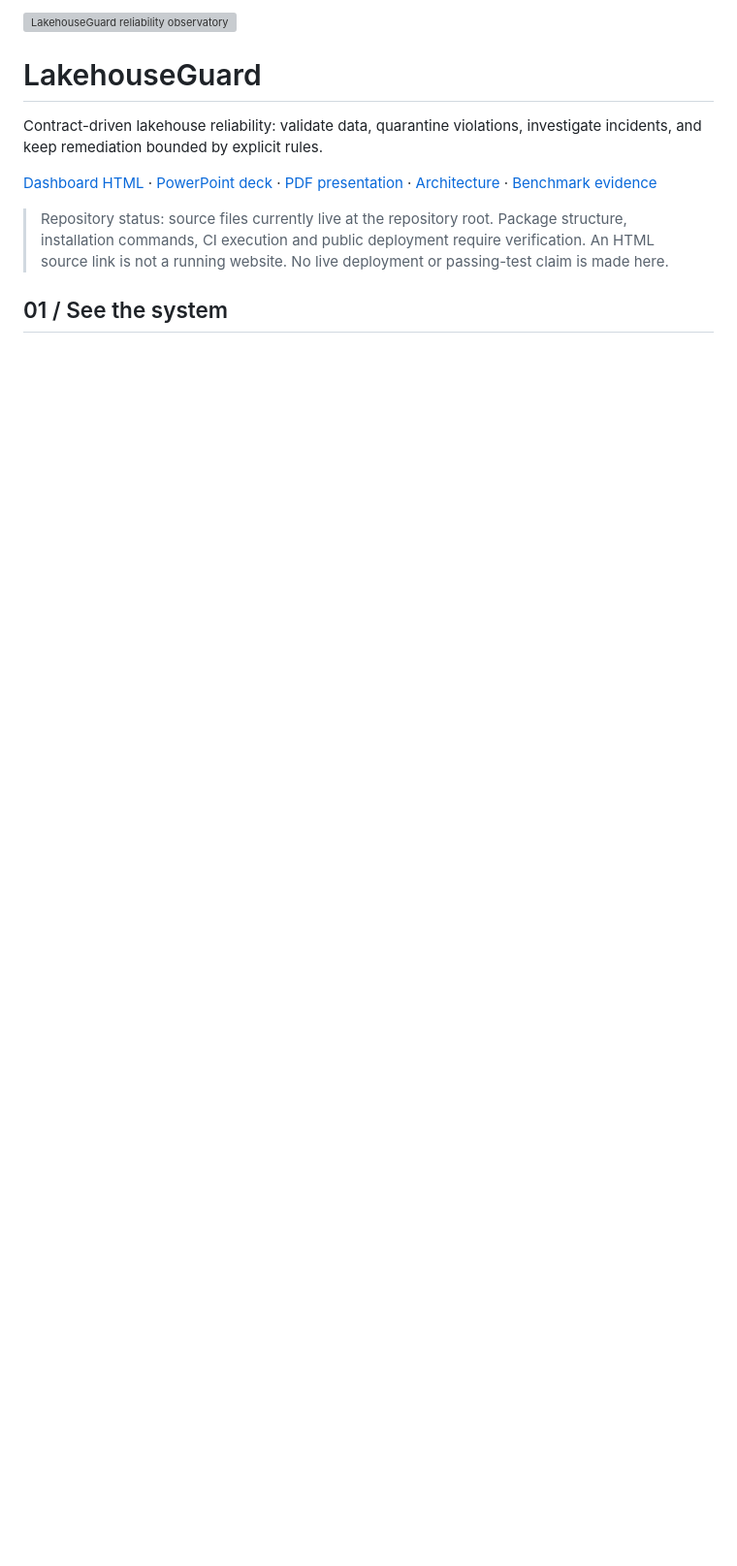
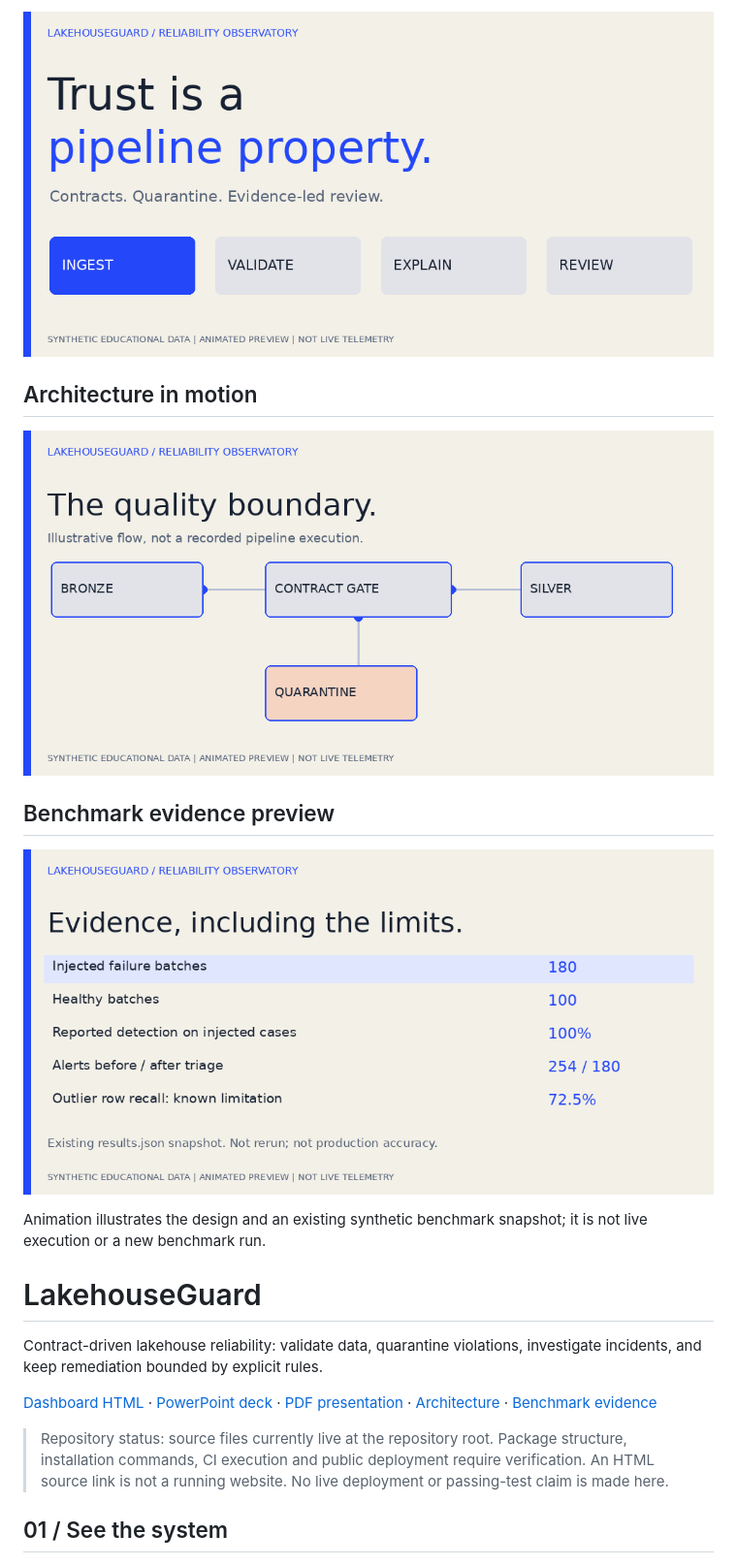
Before and after one commit to AnyalstRushi/lakehouseguard, a Markdown page: README.md, the part around the change. Shown at 97% size. Drawn GitHub-style; pictures changed too: assets/observatory-architecture.gif (added), assets/observatory-evidence.gif (added), assets/observatory-hero.gif (added); blank space fills up the shorter version; grey boxes are pictures that could not be loaded.

Commit message:
docs: embed verified animated Observatory previews

```diff
--- a/README.md
+++ b/README.md
@@ -1,4 +1,17 @@
-![LakehouseGuard reliability observatory](assets/observatory-hero.svg)
+<!-- OBSERVATORY_PREVIEWS -->
+![Animated Observatory hero](assets/observatory-hero.gif)
+
+## Architecture in motion
+![Illustrative contract routing](assets/observatory-architecture.gif)
+
+## Benchmark evidence preview
+![Existing benchmark snapshot including limitations](assets/observatory-evidence.gif)
+
+Animation illustrates the design and an existing synthetic benchmark snapshot; it is not live execution or a new benchmark run.
+
+<!-- /OBSERVATORY_PREVIEWS -->
+
+<!-- OBSERVATORY_STATIC_HERO -->
 
 # LakehouseGuard
 
```
